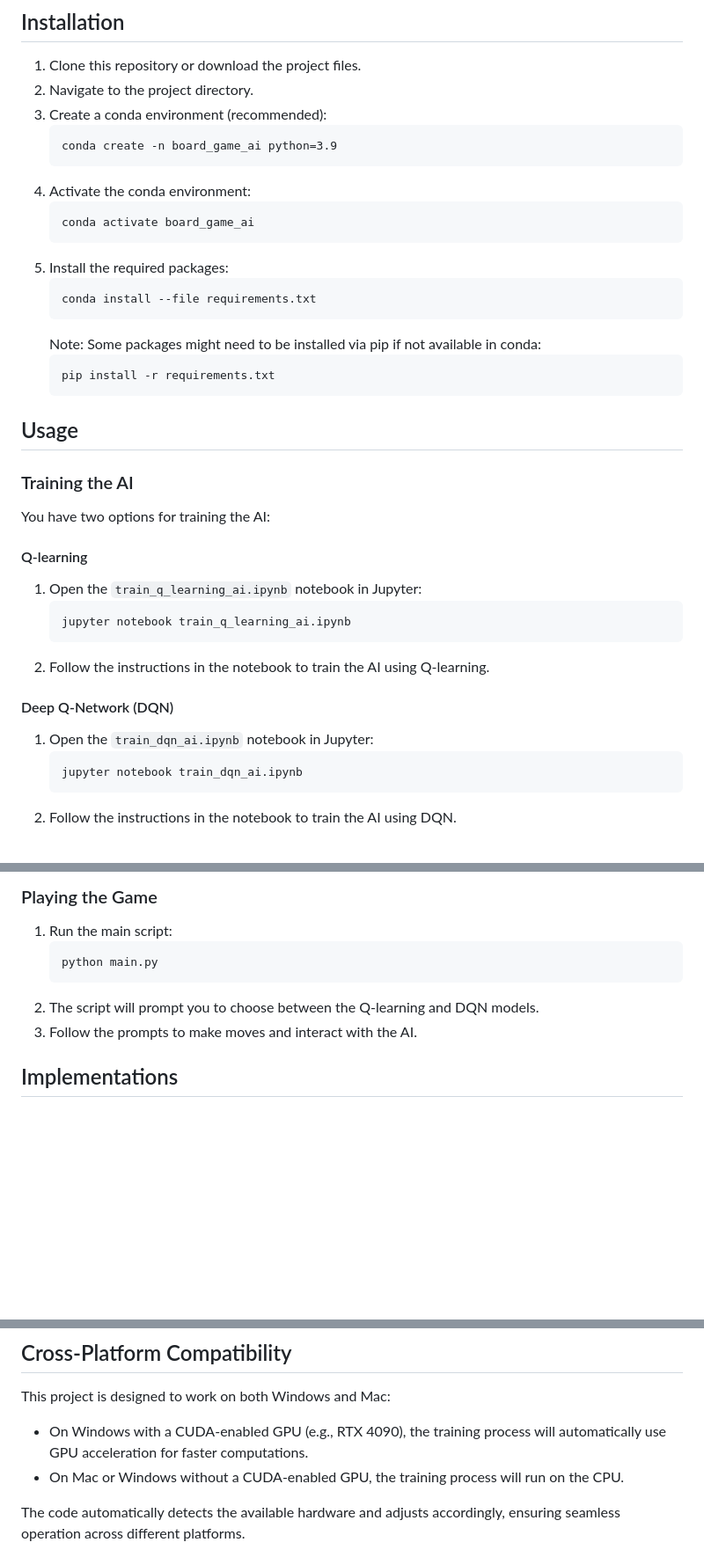
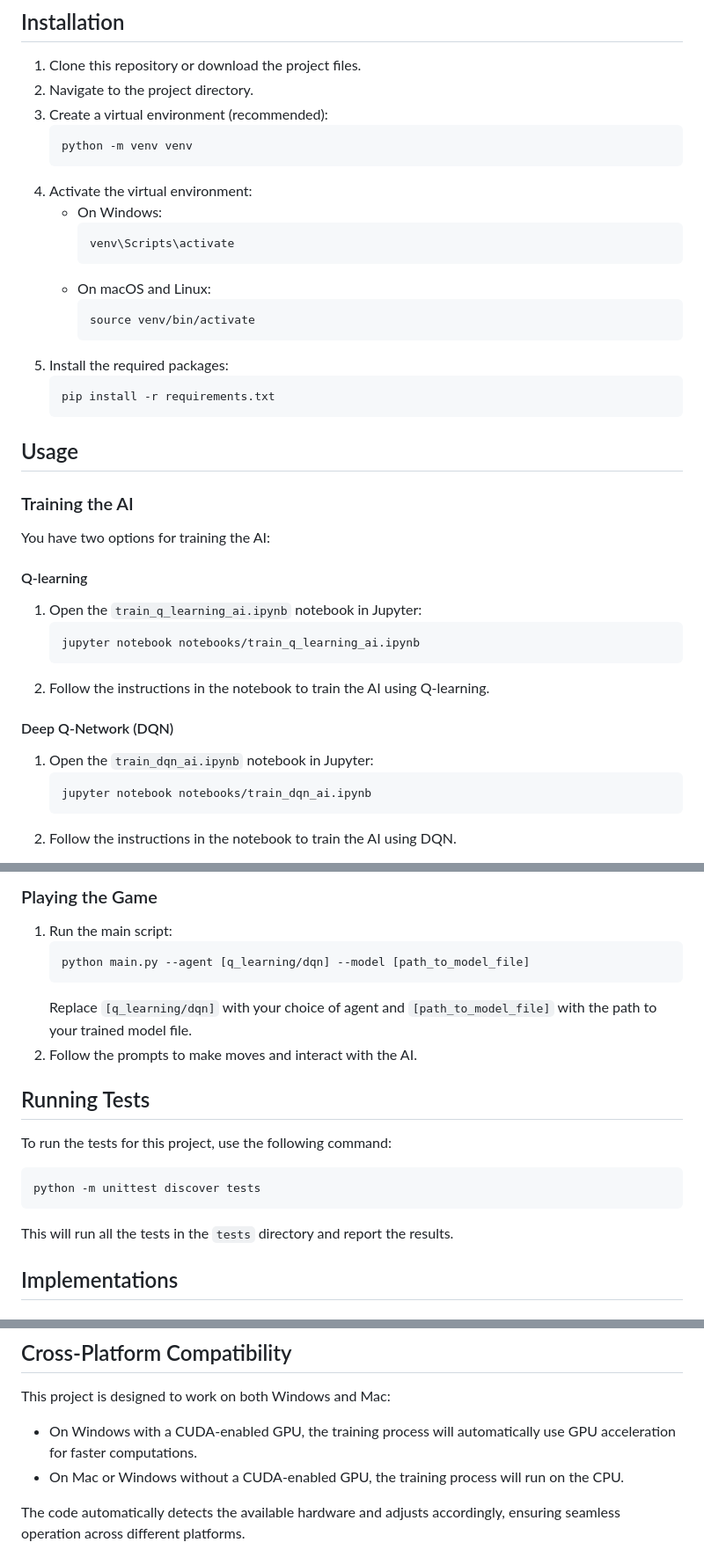
Before and after one commit to hrgarber/board_game_gym, a Markdown page: README.md, 3 parts joined by grey strips. Shown at 88% size. GitHub-like rendering; blank space fills up the shorter version.

Commit message:
fix: Refactor project structure, update notebooks, and implement utility functions

````diff
--- a/README.md
+++ b/README.md
@@ -42,19 +42,20 @@ The project consists of several components:
 
 1. Clone this repository or download the project files.
 2. Navigate to the project directory.
-3. Create a conda environment (recommended):
+3. Create a virtual environment (recommended):
    ```
-   conda create -n board_game_ai python=3.9
+   python -m venv venv
    ```
-4. Activate the conda environment:
-   ```
-   conda activate board_game_ai
-   ```
+4. Activate the virtual environment:
+   - On Windows:
+     ```
+     venv\Scripts\activate
+     ```
+   - On macOS and Linux:
+     ```
+     source venv/bin/activate
+     ```
 5. Install the required packages:
-   ```
-   conda install --file requirements.txt
-   ```
-   Note: Some packages might need to be installed via pip if not available in conda:
    ```
    pip install -r requirements.txt
    ```
@@ -69,7 +70,7 @@ You have two options for training the AI:
 
 1. Open the `train_q_learning_ai.ipynb` notebook in Jupyter:
    ```
-   jupyter notebook train_q_learning_ai.ipynb
+   jupyter notebook notebooks/train_q_learning_ai.ipynb
    ```
 2. Follow the instructions in the notebook to train the AI using Q-learning.
 
@@ -77,7 +78,7 @@ You have two options for training the AI:
 
 1. Open the `train_dqn_ai.ipynb` notebook in Jupyter:
    ```
-   jupyter notebook train_dqn_ai.ipynb
+   jupyter notebook notebooks/train_dqn_ai.ipynb
    ```
 2. Follow the instructions in the notebook to train the AI using DQN.
 
@@ -92,10 +93,20 @@ Key features of the training process:
 
 1. Run the main script:
    ```
-   python main.py
+   python main.py --agent [q_learning/dqn] --model [path_to_model_file]
    ```
-2. The script will prompt you to choose between the Q-learning and DQN models.
-3. Follow the prompts to make moves and interact with the AI.
+   Replace `[q_learning/dqn]` with your choice of agent and `[path_to_model_file]` with the path to your trained model file.
+2. Follow the prompts to make moves and interact with the AI.
+
+## Running Tests
+
+To run the tests for this project, use the following command:
+
+```
+python -m unittest discover tests
+```
+
+This will run all the tests in the `tests` directory and report the results.
 
 ## Implementations
 
@@ -125,7 +136,7 @@ You can customize various aspects of the project:
 ## Cross-Platform Compatibility
 
 This project is designed to work on both Windows and Mac:
-- On Windows with a CUDA-enabled GPU (e.g., RTX 4090), the training process will automatically use GPU acceleration for faster computations.
+- On Windows with a CUDA-enabled GPU, the training process will automatically use GPU acceleration for faster computations.
 - On Mac or Windows without a CUDA-enabled GPU, the training process will run on the CPU.
 
 The code automatically detects the available hardware and adjusts accordingly, ensuring seamless operation across different platforms.
````
